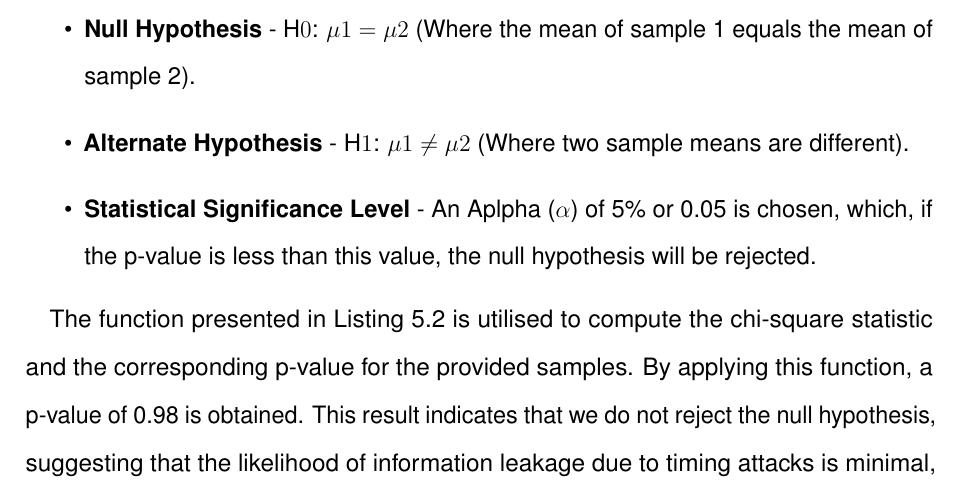
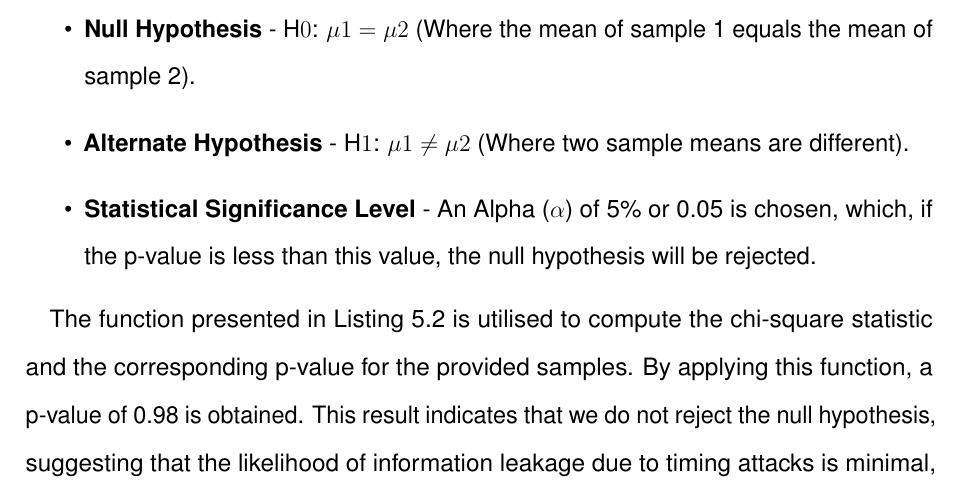
Before and after one commit to prannoymulmi/Msc-Thesis--OIDC, a LaTeX thesis (main.tex, which reads impl.tex): part of page 78 of 117, cut so that both start at the same text. Compiled offline with pdfLaTeX.

Commit message:
Prannoy last change

```diff
--- a/impl.tex
+++ b/impl.tex
@@ -277,7 +277,7 @@ To perform the $\chi^2$ test, the following null and alternative hypotheses are
 \begin{itemize}
     \item \textbf{Null Hypothesis} - H$0$: $\mu1 = \mu2$ (Where the mean of sample 1 equals the mean of sample 2).
     \item \textbf{Alternate Hypothesis} - H$1$: $\mu1 \neq \mu2$  (Where two sample means are different).
-    \item \textbf{Statistical Significance Level} - An Aplpha ($\alpha$) of 5\% or 0.05 is chosen, which, if the p-value is less than this value, the null hypothesis will be rejected.
+    \item \textbf{Statistical Significance Level} - An Alpha ($\alpha$) of 5\% or 0.05 is chosen, which, if the p-value is less than this value, the null hypothesis will be rejected.
 \end{itemize}
 
 The function presented in Listing \ref{lst:chisqrd} is utilised to compute the chi-square statistic and the corresponding p-value for the provided samples. By applying this function, a p-value of 0.98 is obtained. This result indicates that we do not reject the null hypothesis, suggesting that the likelihood of information leakage due to timing attacks is minimal, thereby offering a means to mitigate such side-channel attacks.
```
Also changed, not shown: abstract.tex (+7 -2 lines).
